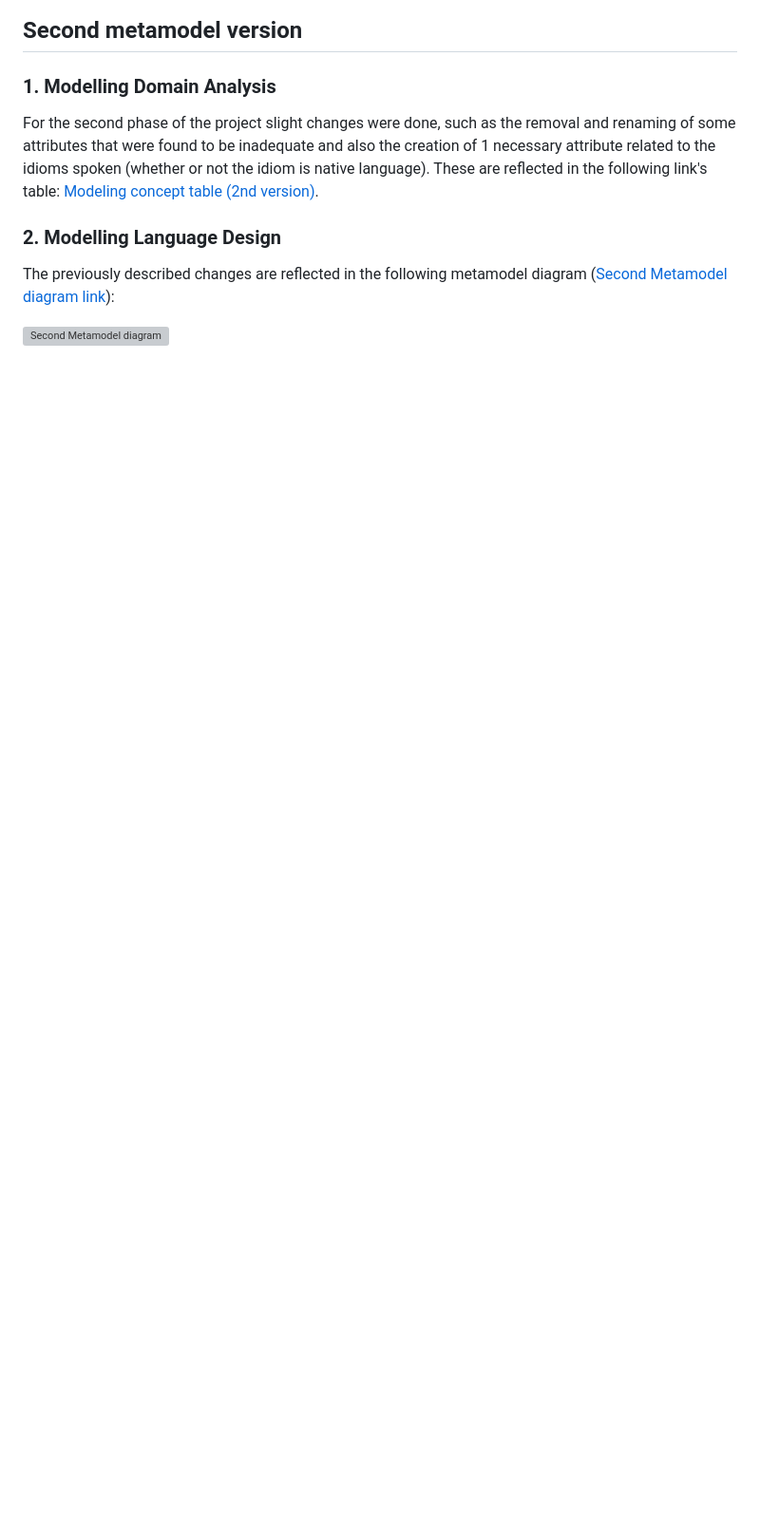
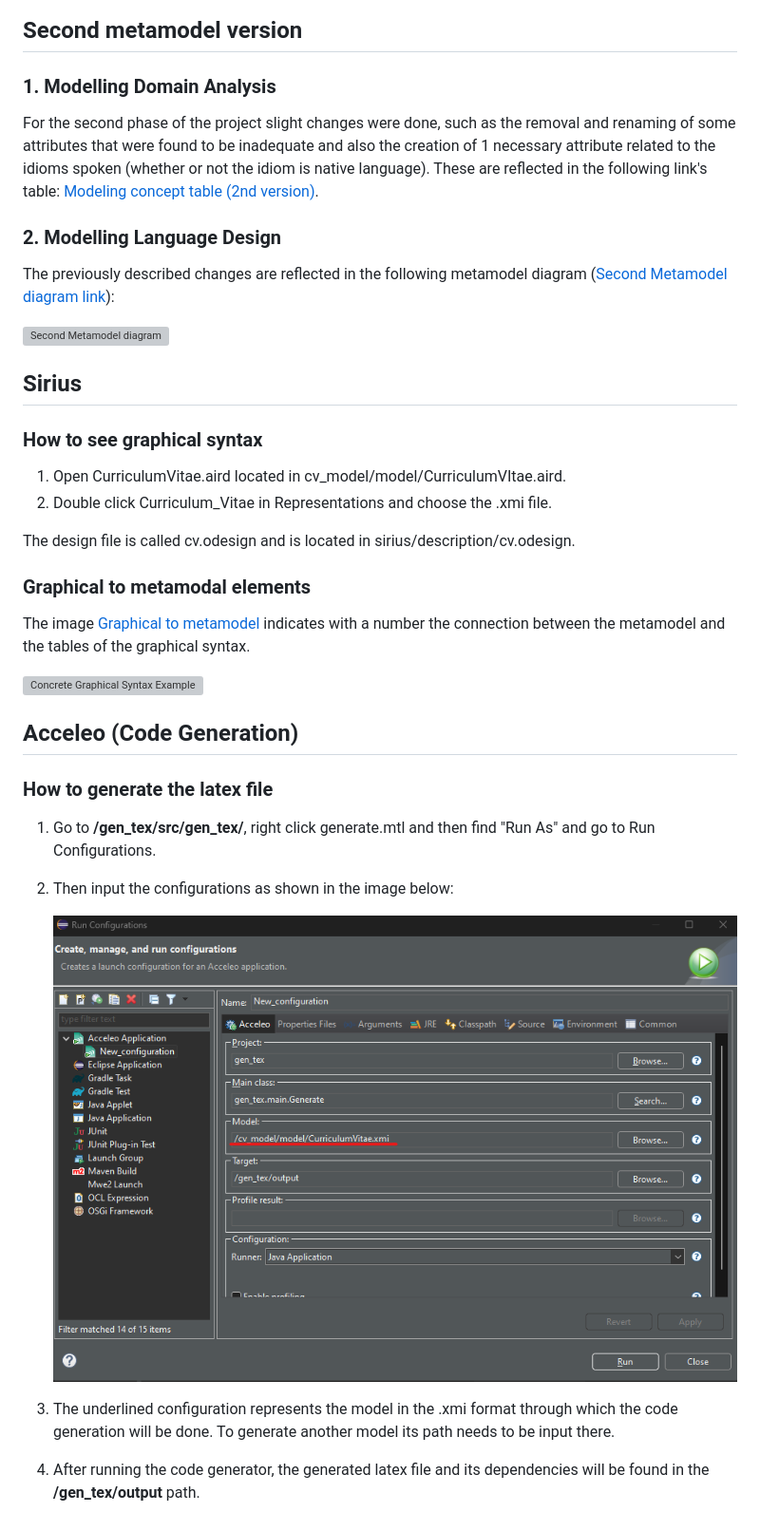
Before and after one commit to dmbg1/ASCT, a Markdown page: Assignment/README.md, the part around the change. Shown: that part at 95% size. Rendered like a GitHub page; pictures changed too: Assignment/docs/accRunConfig.png (added); blank space fills up the shorter version; grey boxes are pictures that could not be loaded.

Commit message:
Final readme

```diff
--- a/Assignment/README.md
+++ b/Assignment/README.md
@@ -27,3 +27,32 @@ For the second phase of the project slight changes were done, such as the remova
 The previously described changes are reflected in the following metamodel diagram ([Second Metamodel diagram link](/Assignment/docs/MetamodelSecond.png)):
 
 ![Second Metamodel diagram](/Assignment/docs/MetamodelSecond.png)
+
+## Sirius
+
+### How to see graphical syntax
+
+1. Open CurriculumVitae.aird located in cv_model/model/CurriculumVItae.aird.
+2. Double click Curriculum_Vitae in Representations and choose the .xmi file.
+
+The design file is called cv.odesign and is located in sirius/description/cv.odesign.
+
+### Graphical to metamodal elements
+
+The image [Graphical to metamodel](/Assignment/docs/cgsMapping.png) indicates with a number the connection between the metamodel and the tables of the graphical syntax.
+
+![Concrete Graphical Syntax Example](/Assignment/docs/Curriculum_Vitae_graph_syntax.png)
+
+## Acceleo (Code Generation)
+
+### How to generate the latex file
+
+1. Go to **/gen_tex/src/gen_tex/**, right click generate.mtl and then find "Run As" and go to Run Configurations.
+
+2. Then input the configurations as shown in the image below:
+
+    ![Run Configuration for acceleo](/Assignment/docs/accRunConfig.png)
+
+3. The underlined configuration represents the model in the .xmi format through which the code generation will be done. To generate another model its path needs to be input there.
+
+4. After running the code generator, the generated latex file and its dependencies will be found in the **/gen_tex/output** path.
```
Also changed, not shown: Assignment/docs/cgsMapping.png (added), 1 other file.
